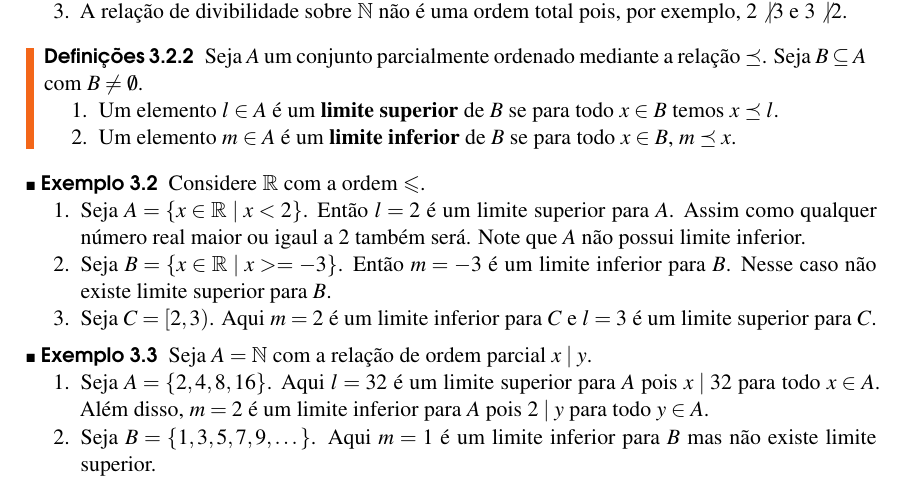
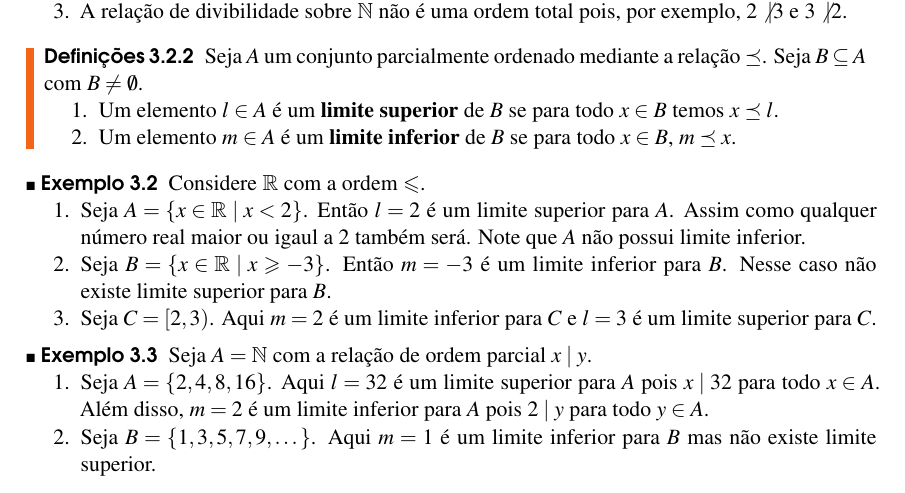
Before and after one commit to jfreitasunb/Algebra-1, a LaTeX book (Algebra_1.tex, which reads relacoes-e-funcoes.tex): part of page 22 of 24, cut so that both start at the same text. Compiled offline with XeLaTeX.

Commit message:
Sinal de maior ou igual.

```diff
--- a/relacoes-e-funcoes.tex
+++ b/relacoes-e-funcoes.tex
@@ -542,7 +542,7 @@ Para denotar que $(x,y) \in R$ e que $x \ne y$ usaremos a notação $x \prec y\
 	Considere $\real$ com a ordem $\leqslant$.
 	\begin{enumerate}
 		\item Seja $A = \{x \in \real \mid x < 2\}$. Então $l = 2$ é um limite superior para $A$. Assim como qualquer número real maior ou igaul a 2 também será. Note que $A$ não possui limite inferior.
-		\item Seja $B = \{x \in \real \mid x >= -3\}$. Então $m = -3$ é um limite inferior para $B$. Nesse caso não existe limite superior para $B$.
+		\item Seja $B = \{x \in \real \mid x \geqslant -3\}$. Então $m = -3$ é um limite inferior para $B$. Nesse caso não existe limite superior para $B$.
 		\item Seja $C = [2,3)$. Aqui $m = 2$ é um limite inferior para $C$ e $l = 3$ é um limite superior para $C$.
 	\end{enumerate}
 \end{exemplo}
```
